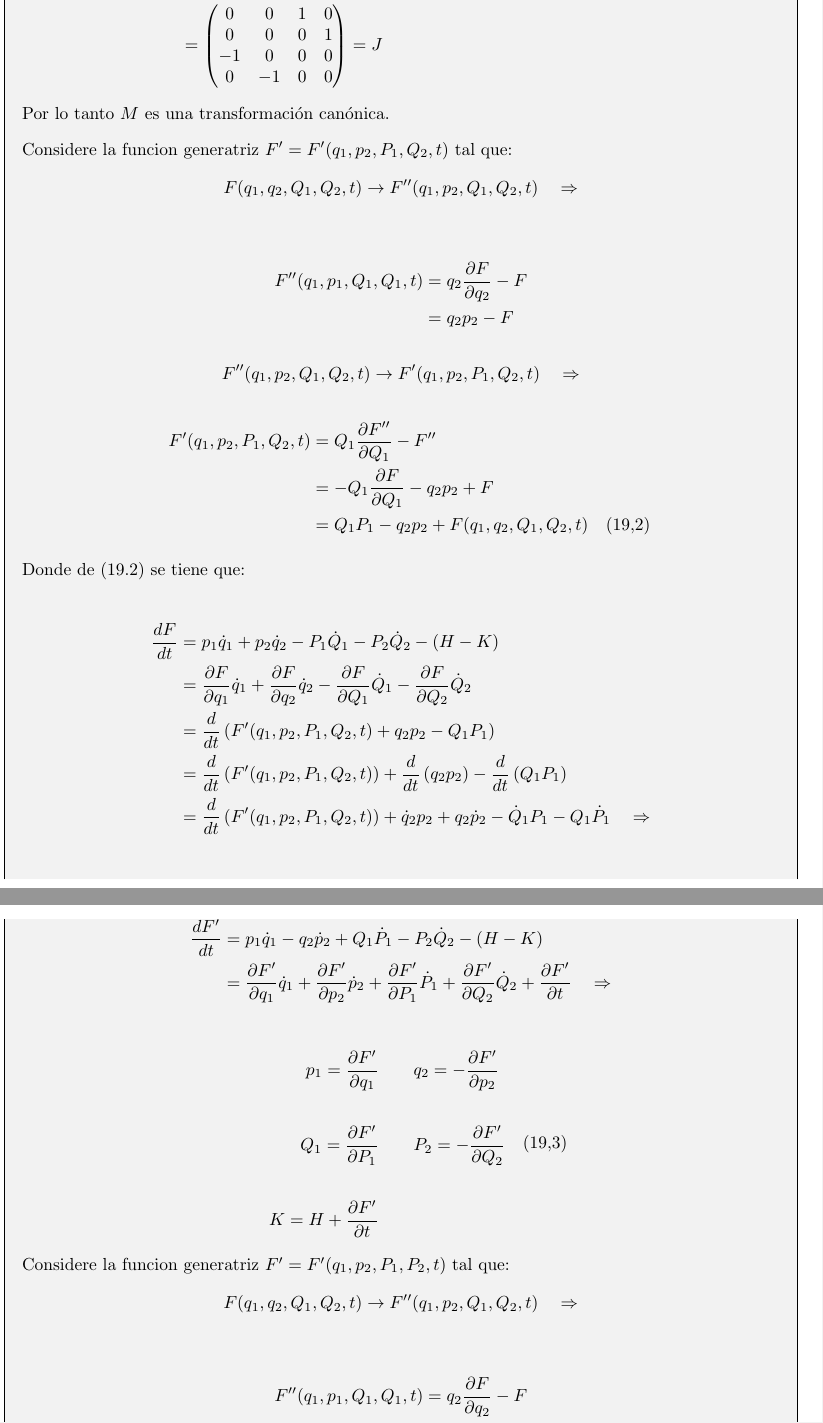
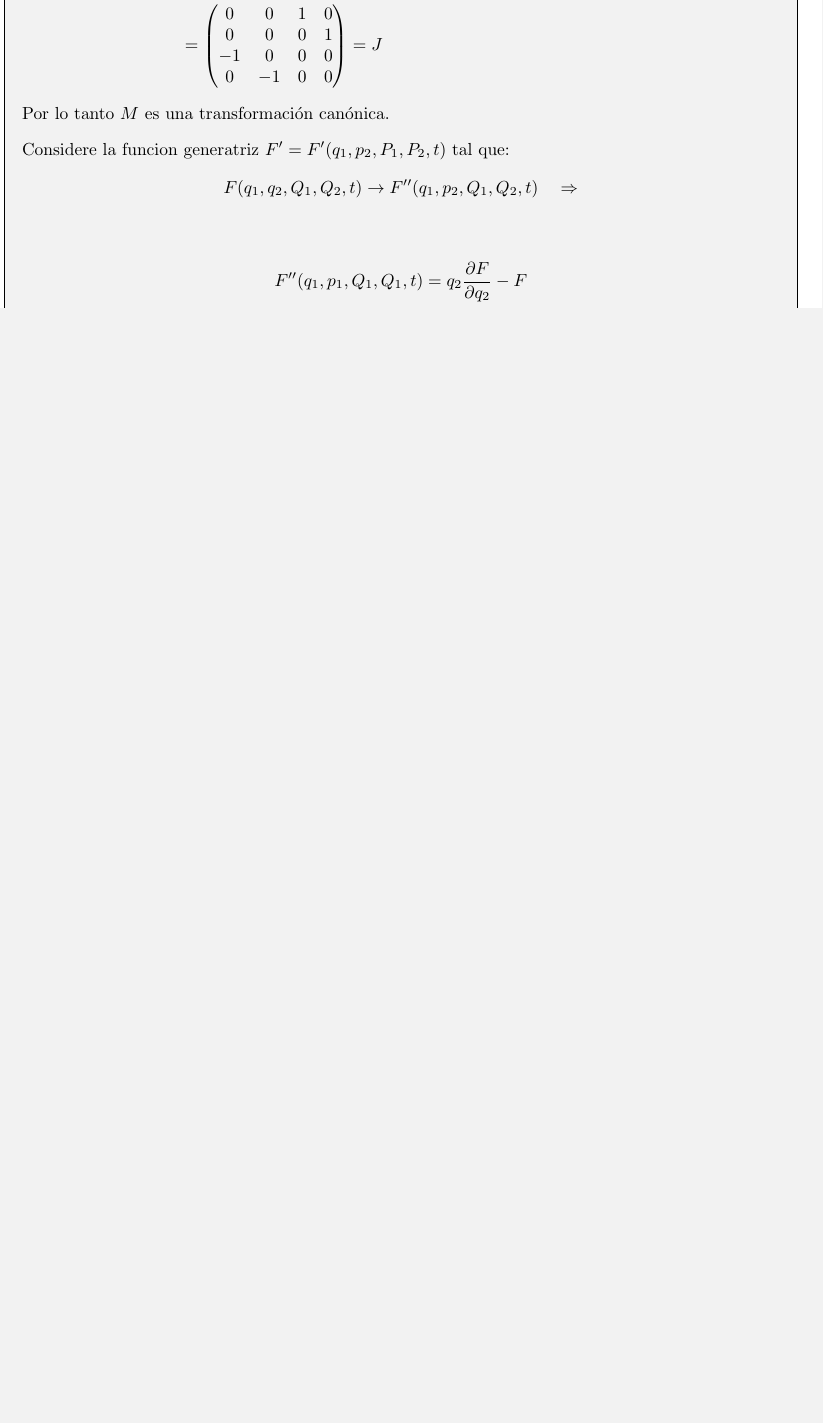
Before and after one commit to ACRCris/Taller2Termodinamica, a LaTeX document (main.tex): two parts of pages 8 and 9 of 15 before the commit and part of page 8 of 14 after it, the two joined at a grey line, cut so that both start at the same text, the shorter picture padded with empty space. The pictures show the PDF file main.pdf that the author committed with the source.

Commit message:
Unicamente F(q_1, p_1, P_1,P_2) en punto 19

```diff
--- a/main.tex
+++ b/main.tex
@@ -437,8 +437,3 @@
             \end{pmatrix} = J
         \end{align*}
         Por lo tanto $M$ es una transformación canónica.
-        \item Considere la funcion generatriz $F' = F'(q_1, p_2, P_1, Q_2, t)$ tal que:
-        \begin{align*}
-            F(q_1, q_2, Q_1, Q_2, t)  \rightarrow F''(q_1, p_2, Q_1, Q_2, t) \quad \Rightarrow\\
-        \end{align*}
-        \begin{align*}F''(q_1, p_1, Q_1, Q_1, t) &= q_2 \frac{\partial F}{\partial q_2}  - F\\
@@ -452,15 +439,0 @@
-            &= -Q_1 \frac{\partial F}{\partial Q_1}  - q_2 p_2 + F \\
-            &= Q_1 P_1 - q_2 p_2 + F(q_1, q_2, Q_1, Q_2, t) \quad (19.2)
-        \end{align*}
-
-        Donde de (19.2) se tiene que:
-
-        \begin{align*}
-            \frac{dF}{dt}  &=p_1 \dot q_1 + p_2 \dot q_2 - P_1\dot Q_1- P_2 \dot Q_2 - (H - K)\\
-            &= \frac{\partial F}{\partial q_1} \dot q_1 + \frac{\partial F}{\partial q_2} \dot q_2- \frac{\partial F}{\partial Q_1}\dot Q_1- \frac{\partial F}{\partial Q_2} \dot Q_2\\
-            &= \frac d{dt}\left(F'(q_1, p_2, P_1, Q_2, t) + q_2 p_2 - Q_1 P_1 \right)\\
-            &= \frac d{dt}\left(F'(q_1, p_2, P_1, Q_2, t) \right) + \frac d{dt}\left(q_2 p_2 \right) - \frac d{dt}\left(Q_1 P_1 \right)\\
-            &= \frac d{dt}\left(F'(q_1, p_2, P_1, Q_2, t) \right) + \dot q_2 p_2 + q_2 \dot p_2 - \dot Q_1 P_1 - Q_1 \dot P_1 \quad \Rightarrow\\
-        \end{align*}
-        \begin{align*}
-            \frac {dF'}{dt} &= p_1\dot q_1 - q_2 \dot p_2 + Q_1\dot P_1 - P_2\dot Q_2 - (H-K)\\
@@ -474,6 +440,3 @@
-            \end{align*} \quad (19.3)
-        \end{equation*}
-
 
         \item Considere la funcion generatriz $F' = F'(q_1, p_2, P_1, P_2, t)$ tal que:
         \begin{align*}
```
Also changed, not shown: main.pdf, main.tex (20 more changed lines).
